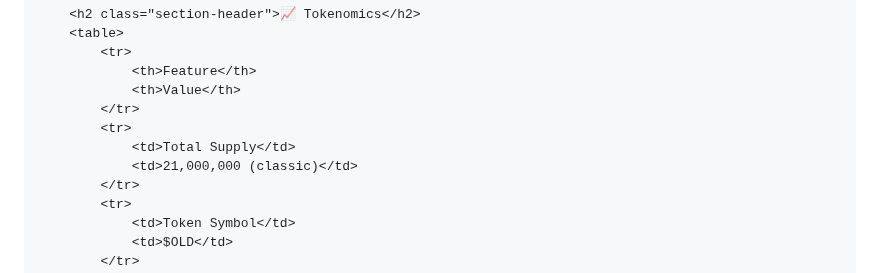
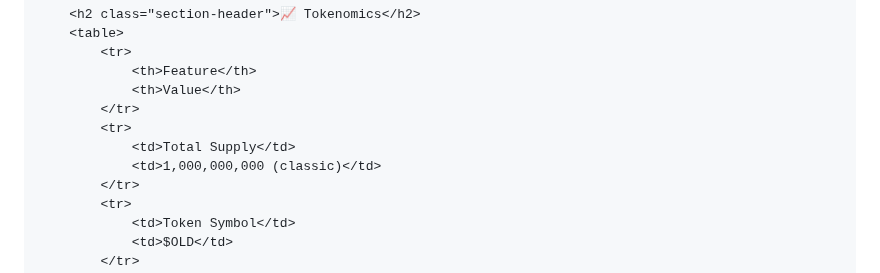
Before and after one commit to dasusers/OLD, a Markdown page: README.md, the part around the change. Rendered like a GitHub page.

```diff
--- a/README.md
+++ b/README.md
@@ -118,7 +118,7 @@
             </tr>
             <tr>
                 <td>Total Supply</td>
-                <td>21,000,000 (classic)</td>
+                <td>1,000,000,000 (classic)</td>
             </tr>
             <tr>
                 <td>Token Symbol</td>
```
